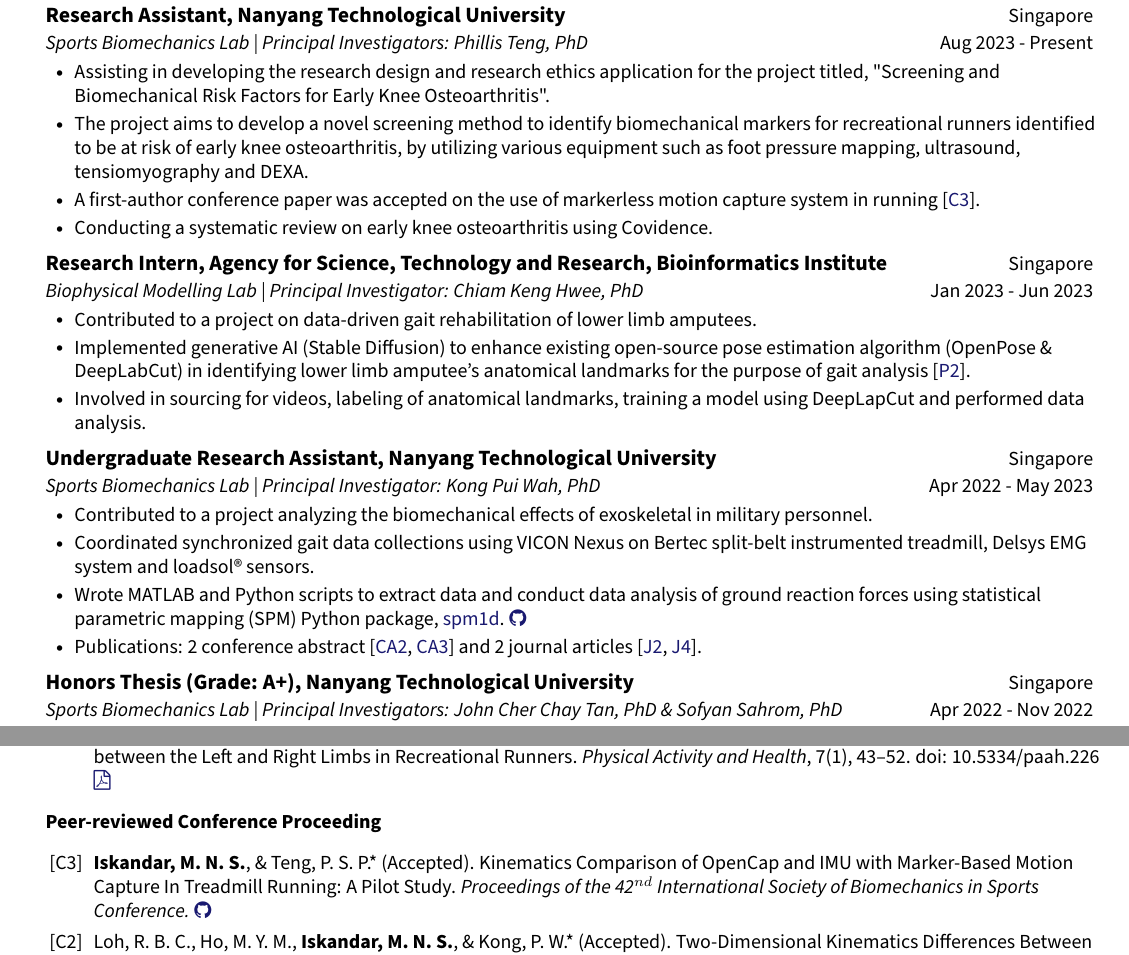
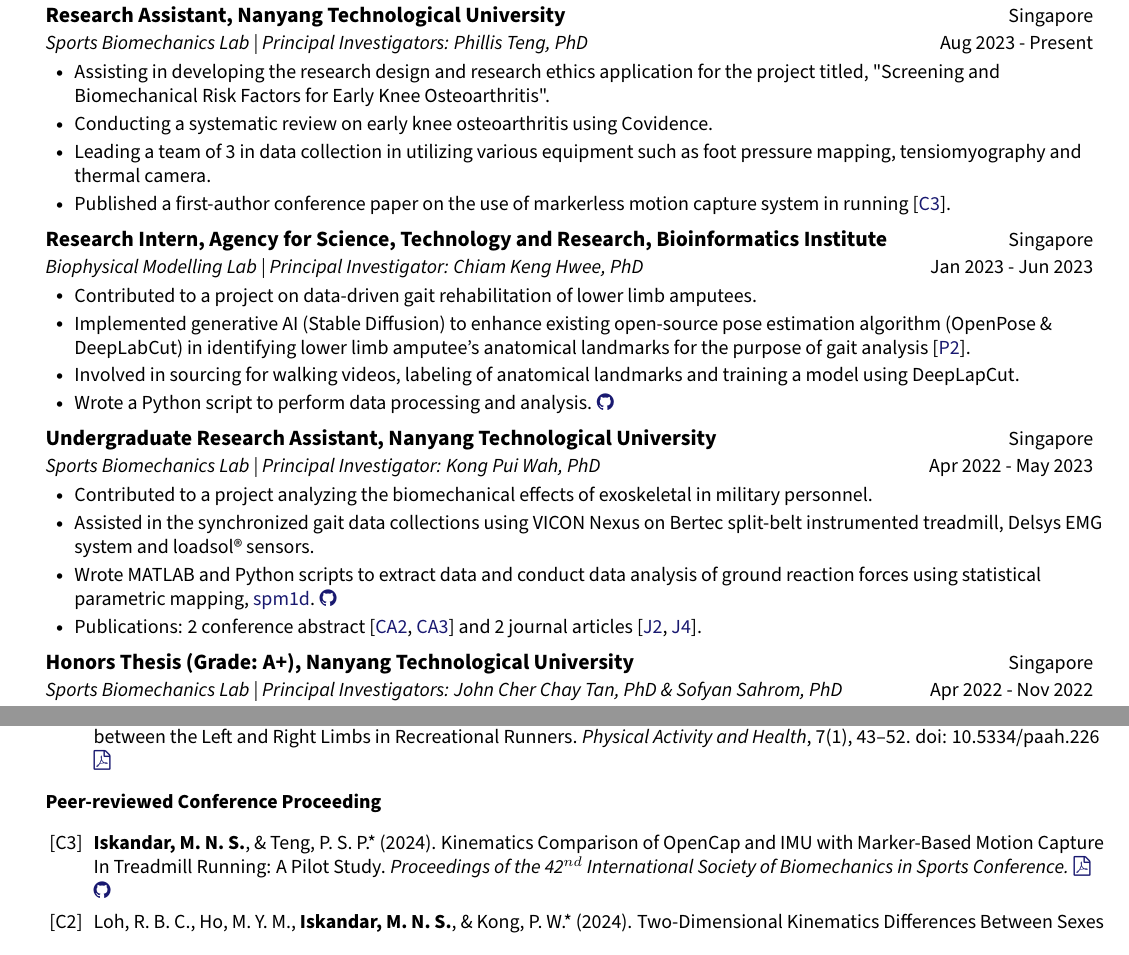
Before and after one commit to Shahril-Iskandar/personal-cv, a LaTeX document (main.tex, which reads mypreamble.sty, sections/publications.tex, sections/research_experience.tex): two parts of pages 1 and 2 of 3, joined at a grey line, cut so that both start at the same text. Compiled offline with pdfLaTeX.

Commit message:
updated publications

```diff
--- a/mypreamble.sty
+++ b/mypreamble.sty
@@ -64,7 +64,7 @@
 \addtolength{\textheight}{1.0in}
 
 \setlength{\headwidth}{\textwidth}
-\fancyfoot[R]{\textcolor{lightgray}{\fontsize{8}{10}\selectfont Updated: 4 May 2024}} % See if can make it lighter
+\fancyfoot[R]{\textcolor{lightgray}{\fontsize{8}{10}\selectfont Updated: 15 July 2024}} % See if can make it lighter
 \urlstyle{same}
 
 \raggedbottom
--- a/sections/publications.tex
+++ b/sections/publications.tex
@@ -29,9 +29,9 @@
         \textbf{Peer-reviewed Conference Proceeding}
         \def\labelprefix{C}
         \begin{etaremune}
-            \item\label{conference: isbs2024opencap} {\textbf{Iskandar, M. N. S.}, \& Teng, P. S. P.* (Accepted). Kinematics Comparison of OpenCap and IMU with Marker-Based Motion Capture In Treadmill Running: A Pilot Study. \textit{Proceedings of the 42$^{nd}$ International Society of Biomechanics in Sports Conference.} \href{https://github.com/Shahril-Iskandar/publication-conference-validation}{\faGithub}}
+            \item\label{conference: isbs2024opencap} {\textbf{Iskandar, M. N. S.}, \& Teng, P. S. P.* (2024). Kinematics Comparison of OpenCap and IMU with Marker-Based Motion Capture In Treadmill Running: A Pilot Study. \textit{Proceedings of the 42$^{nd}$ International Society of Biomechanics in Sports Conference.} \href{https://commons.nmu.edu/isbs/vol42/iss1/136/}{\faFilePdfO} \href{https://github.com/Shahril-Iskandar/publication-conference-validation}{\faGithub}}
 
-            \item\label{conference: isbs2024raystudy} Loh, R. B. C., Ho, M. Y. M., {\textbf{Iskandar, M. N. S.}, \& Kong, P. W.* (Accepted). Two-Dimensional Kinematics Differences Between Sexes In Runners With and Without Patellofemoral Pain. \textit{Proceedings of the 42$^{nd}$ International Society of Biomechanics in Sports Conference.}}
+            \item\label{conference: isbs2024raystudy} Loh, R. B. C., Ho, M. Y. M., {\textbf{Iskandar, M. N. S.}, \& Kong, P. W.* (2024). Two-Dimensional Kinematics Differences Between Sexes In Runners With and Without Patellofemoral Pain. \textit{Proceedings of the 42$^{nd}$ International Society of Biomechanics in Sports Conference.}} \href{https://commons.nmu.edu/isbs/vol42/iss1/124/}{\faFilePdfO}
 
             \item\label{conference: isbs2022} {\textbf{Iskandar, M. N. S.}, Loh, R. B. C., Ho, M. Y. M., Pan, J. W., \& Kong, P. W.* (2022). Comparison of Rearfoot Inversion Angle at Initial Footstrike Measured From Front And Back View Videos. \textit{Proceedings of the 40$^{th}$ International Society of Biomechanics in Sports Conference}, 40(1), 291. \href{https://commons.nmu.edu/isbs/vol40/iss1/70/}{\faFilePdfO}}
         \end{etaremune}
--- a/sections/research_experience.tex
+++ b/sections/research_experience.tex
@@ -10,10 +10,11 @@
       {Sports Biomechanics Lab | Principal Investigators: Phillis Teng, PhD}{Aug 2023 - Present}
         \resumeItemListStart
             \resumeItem{Assisting in developing the research design and research ethics application for the project titled, "Screening and Biomechanical Risk Factors for Early Knee Osteoarthritis".}
-            \resumeItem{The project aims to develop a novel screening method to identify biomechanical markers for recreational runners identified to be at risk of early knee osteoarthritis, by utilizing various equipment such as foot pressure mapping, ultrasound, tensiomyography and DEXA.}
-            \resumeItem{A first-author conference paper was accepted on the use of markerless motion capture system in running [\textcolor{MidnightBlue}{C\ref{conference: isbs2024opencap}}].}
+            % \resumeItem{The project aims to develop a novel screening method to identify biomechanical markers for recreational runners identified to be at risk of early knee osteoarthritis, }
             \resumeItem{Conducting a systematic review on early knee osteoarthritis using Covidence.}
+            \resumeItem{Leading a team of 3 in data collection in utilizing various equipment such as foot pressure mapping, tensiomyography and thermal camera.}
             % \resumeItem{Facilitating recruitment of participants and data analysis.}
+            \resumeItem{Published a first-author conference paper on the use of markerless motion capture system in running [\textcolor{MidnightBlue}{C\ref{conference: isbs2024opencap}}].}
         \resumeItemListEnd
 
     \resumeSubheading % “Data-driven gait rehabilitation of amputees”
@@ -22,8 +23,8 @@
         \resumeItemListStart
             \resumeItem{Contributed to a project on data-driven gait rehabilitation of lower limb amputees.}
             \resumeItem{Implemented generative AI (Stable Diffusion) to enhance existing open-source pose estimation algorithm (OpenPose \& DeepLabCut) in identifying lower limb amputee's anatomical landmarks for the purpose of gait analysis [\textcolor{MidnightBlue}{P\ref{article: diffusion_openpose}}].}
-            \resumeItem{Involved in sourcing for videos, labeling of anatomical landmarks, training a model using DeepLapCut and performed data analysis.}
-            % \resumeItem{Wrote a Python script to perform data processing and analysis [\href{https://github.com/Shahril-Iskandar/ProjectAmputee}{\faGithub}].}
+            \resumeItem{Involved in sourcing for walking videos, labeling of anatomical landmarks and training a model using DeepLapCut.}
+            \resumeItem{Wrote a Python script to perform data processing and analysis. \href{https://github.com/Shahril-Iskandar/ProjectAmputee}{\faGithub}}
             % \resumeItem{Related publication: P\ref{article: astar internship}}
         \resumeItemListEnd
 
@@ -32,8 +33,8 @@
       {Sports Biomechanics Lab | Principal Investigator: Kong Pui Wah, PhD}{Apr 2022 - May 2023}
         \resumeItemListStart
             \resumeItem{Contributed to a project analyzing the biomechanical effects of exoskeletal in military personnel.}
-            \resumeItem{Coordinated synchronized gait data collections using VICON Nexus on Bertec split-belt instrumented treadmill, Delsys EMG system and loadsol® sensors.}
-            \resumeItem{Wrote MATLAB and Python scripts to extract data and conduct data analysis of ground reaction forces using statistical parametric mapping (SPM) Python package, \href{https://spm1d.org/}{spm1d}. \href{https://github.com/Shahril-Iskandar/publication-exoskeleton}{\faGithub}}
+            \resumeItem{Assisted in the synchronized gait data collections using VICON Nexus on Bertec split-belt instrumented treadmill, Delsys EMG system and loadsol® sensors.}
+            \resumeItem{Wrote MATLAB and Python scripts to extract data and conduct data analysis of ground reaction forces using statistical parametric mapping, \href{https://spm1d.org/}{spm1d}. \href{https://github.com/Shahril-Iskandar/publication-exoskeleton}{\faGithub}}
             \resumeItem{Publications: 2 conference abstract [\textcolor{MidnightBlue}{CA\ref{conference_abstract: assbLoadsolValidation}}, \textcolor{MidnightBlue}{CA\ref{conference_abstract: cherylMilitary}}] and 2 journal articles [\textcolor{MidnightBlue}{J\ref{article: sensors validation exoskeletal}}, \textcolor{MidnightBlue}{J\ref{article: spm exoskeleton}}].}
             % \resumeItem{{Presented findings at an academic conference [\textcolor{MidnightBlue}{CP\ref{conference_pre: assb2023}}], co-authored a journal article [\textcolor{MidnightBlue}{J\ref{article: sensors validation exoskeletal}}]} and in preparation for another manuscript [\textcolor{MidnightBlue}{P\ref{article: spm exoskeleton}}].}
         \resumeItemListEnd
```
Also changed, not shown: main.bbl (added), main.pdf, sections/research_experience.tex (2 more changed lines), 2 other files.
